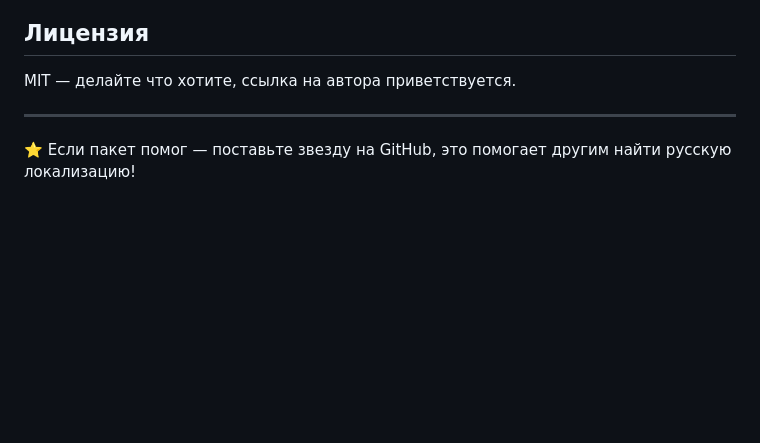
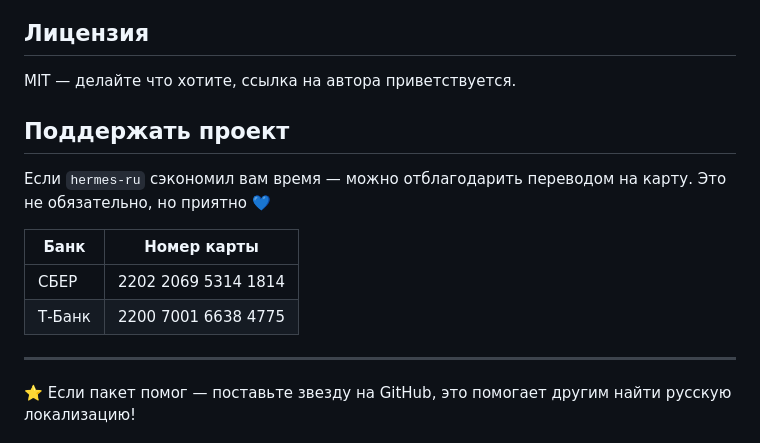
Before and after one commit to anatolijlaptev1991-ctrl/hermes-ru, a Markdown page: README.md, the part around the change. Rendered like a GitHub page; blank space fills up the shorter version.

Commit message:
docs: секция 'Поддержать проект' (СБЕР + Т-Банк, ненавязчиво)

```diff
--- a/README.md
+++ b/README.md
@@ -144,6 +144,15 @@ hermes-ru/
 
 MIT — делайте что хотите, ссылка на автора приветствуется.
 
+## Поддержать проект
+
+Если `hermes-ru` сэкономил вам время — можно отблагодарить переводом на карту. Это не обязательно, но приятно 💙
+
+| Банк | Номер карты |
+|------|-------------|
+| СБЕР | 2202 2069 5314 1814 |
+| Т-Банк | 2200 7001 6638 4775 |
+
 ---
 
 ⭐ Если пакет помог — поставьте звезду на GitHub, это помогает другим найти русскую локализацию!
```
